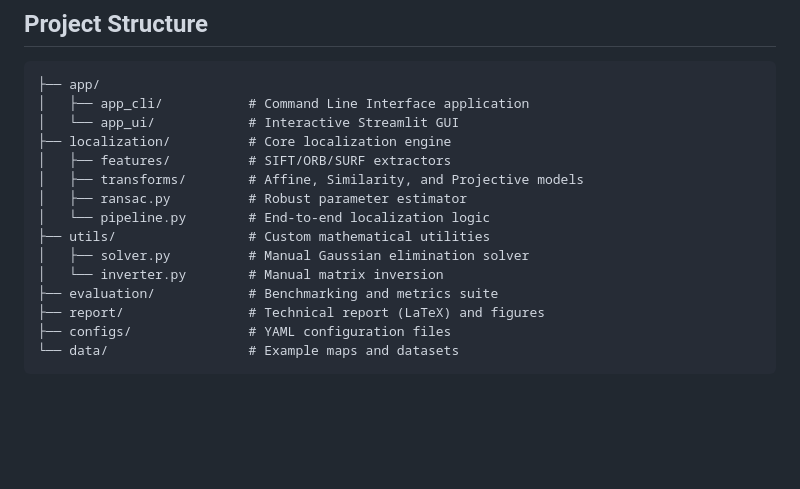
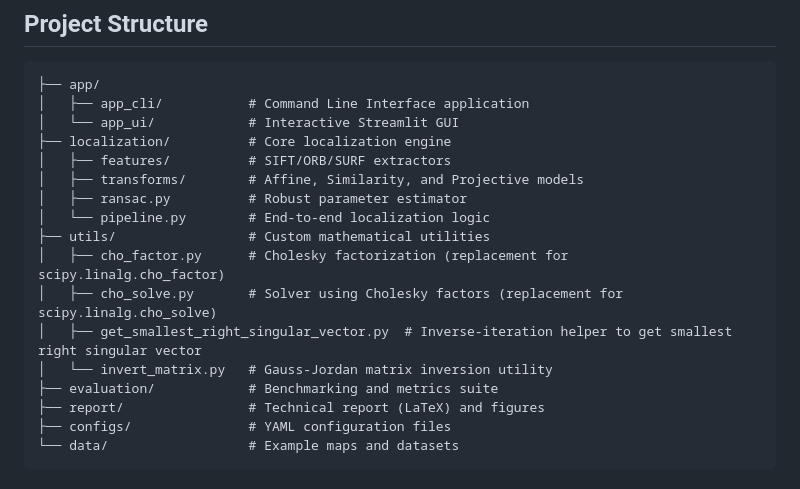
Before and after one commit to BohdanZasymovych/uav-image-to-map-localization, a Markdown page: README.md, the part around the change. GitHub-like rendering; blank space fills up the shorter version.

Commit message:
feature: project structure in the report updated

```diff
--- a/README.md
+++ b/README.md
@@ -25,8 +25,10 @@ The system implements a robust geometric registration pipeline designed for cros
 │   ├── ransac.py          # Robust parameter estimator
 │   └── pipeline.py        # End-to-end localization logic
 ├── utils/                 # Custom mathematical utilities
-│   ├── solver.py          # Manual Gaussian elimination solver
-│   └── inverter.py        # Manual matrix inversion
+│   ├── cho_factor.py      # Cholesky factorization (replacement for scipy.linalg.cho_factor)
+│   ├── cho_solve.py       # Solver using Cholesky factors (replacement for scipy.linalg.cho_solve)
+│   ├── get_smallest_right_singular_vector.py  # Inverse-iteration helper to get smallest right singular vector
+│   └── invert_matrix.py   # Gauss-Jordan matrix inversion utility
 ├── evaluation/            # Benchmarking and metrics suite
 ├── report/                # Technical report (LaTeX) and figures
 ├── configs/               # YAML configuration files
```
